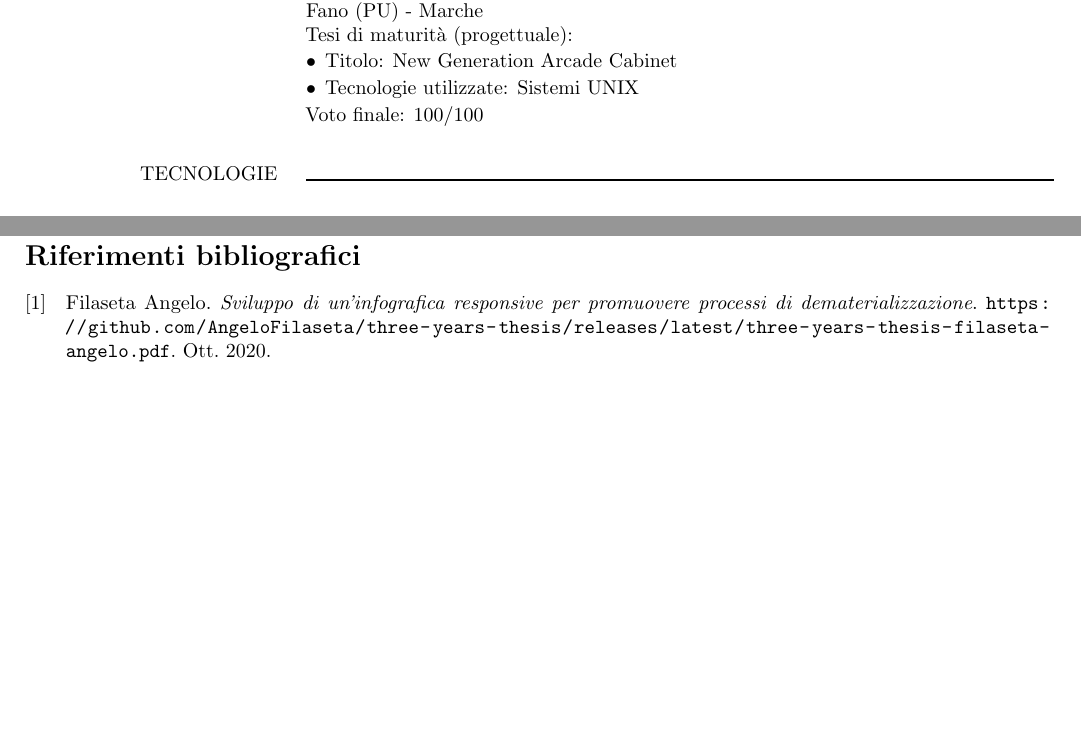
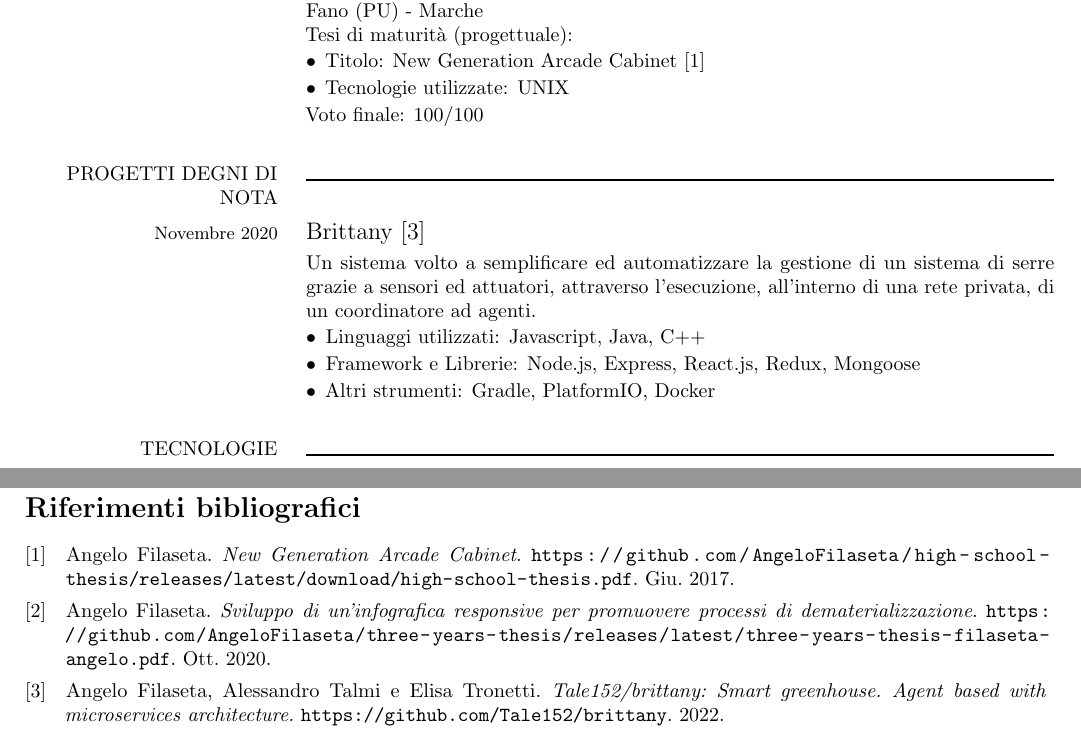
Before and after one commit to AngeloFilaseta/curriculum-vitae, a LaTeX document (main.tex, which reads bibliography.bib, document/parts/2-education.tex, document/parts/2.1-projects.tex): two parts of pages 1 and 3 of 3, joined at a grey line, cut so that both start at the same text, the shorter picture padded with empty space. Compiled offline with pdfLaTeX.

Commit message:
Added Brittany project

```diff
--- a/bibliography.bib
+++ b/bibliography.bib
@@ -1,2 +1 @@
 @misc{FilasetaAngeloThreeYearThesis,
-  author       = {Angelo, Filaseta},
@@ -8 +12,4 @@
+  title        = {New Generation Arcade Cabinet},
+}
+
 @misc{Tale152Brittany:online,
--- a/document/parts/2-education.tex
+++ b/document/parts/2-education.tex
@@ -32,8 +32,8 @@
 	Fano (PU) - Marche\newline
 	Tesi di maturità (progettuale):
 	\begin{itemize}[leftmargin=*]
-		\item Titolo: New Generation Arcade Cabinet
-		\item Tecnologie utilizzate: Sistemi UNIX
+		\item Titolo: New Generation Arcade Cabinet~\cite{FilasetaAngeloHighSchoolThesis}
+		\item Tecnologie utilizzate: UNIX
 	\end{itemize}
 	Voto finale: 100/100
 }
--- /dev/null
+++ b/document/parts/2.1-projects.tex
@@ -0,0 +1,12 @@
+\cvsection{PROGETTI DEGNI DI NOTA}
+
+\cvitem{\cvdurationstyle{Novembre 2020}}{
+	\cvtitle{Brittany~\cite{Tale152Brittany:online}}
+
+	Un sistema volto a semplificare ed automatizzare la gestione di un sistema di serre grazie a sensori ed attuatori, attraverso l’esecuzione, all’interno di una rete privata, di un coordinatore ad agenti.
+    \begin{itemize}[leftmargin=*]
+		\item Linguaggi utilizzati: Javascript, Java, C++
+        \item Framework e Librerie: Node.js, Express, React.js, Redux, Mongoose
+        \item Altri strumenti: Gradle, PlatformIO, Docker
+	\end{itemize}
+}
```
Also changed, not shown: document/content.tex (+1 -0 lines), document/parts/1-work.tex (+1 -1 lines), bibliography.bib (7 more changed lines), document/parts/2-education.tex (4 more changed lines).
